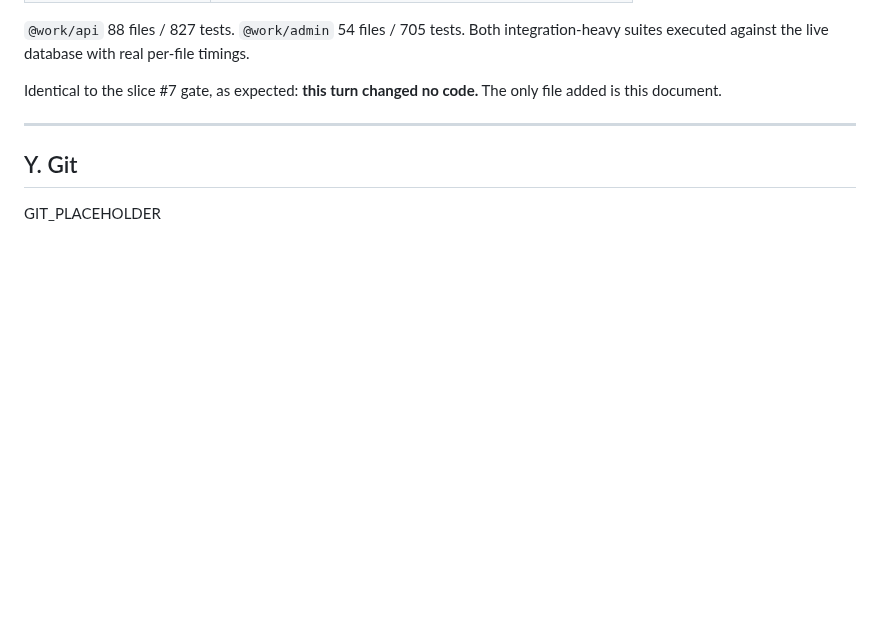
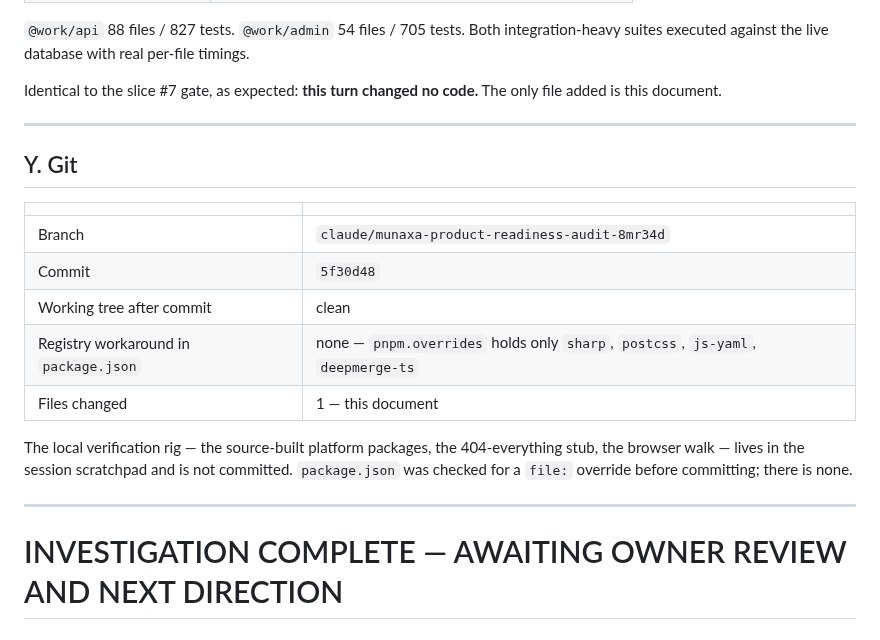
Before and after one commit to munaxa/munaxa-work, a Markdown page: docs/verification/next-product-direction-investigation-2.md, the part around the change. Drawn GitHub-style; blank space fills up the shorter version.

Commit message:
Record the direction investigation #2 commit hash
Co-Authored-By: Claude Opus 5 <noreply@anthropic.com>
Claude-Session: https://claude.ai/code/session_01W2kbhqYa5eCxsjLvmUERiB

```diff
--- a/docs/verification/next-product-direction-investigation-2.md
+++ b/docs/verification/next-product-direction-investigation-2.md
@@ -1075,4 +1075,18 @@ this document.
 
 ## Y. Git
 
-GIT_PLACEHOLDER
+| | |
+| --- | --- |
+| Branch | `claude/munaxa-product-readiness-audit-8mr34d` |
+| Commit | `5f30d48` |
+| Working tree after commit | clean |
+| Registry workaround in `package.json` | none — `pnpm.overrides` holds only `sharp`, `postcss`, `js-yaml`, `deepmerge-ts` |
+| Files changed | 1 — this document |
+
+The local verification rig — the source-built platform packages, the 404-everything stub, the
+browser walk — lives in the session scratchpad and is not committed. `package.json` was checked for
+a `file:` override before committing; there is none.
+
+---
+
+# INVESTIGATION COMPLETE — AWAITING OWNER REVIEW AND NEXT DIRECTION
```
